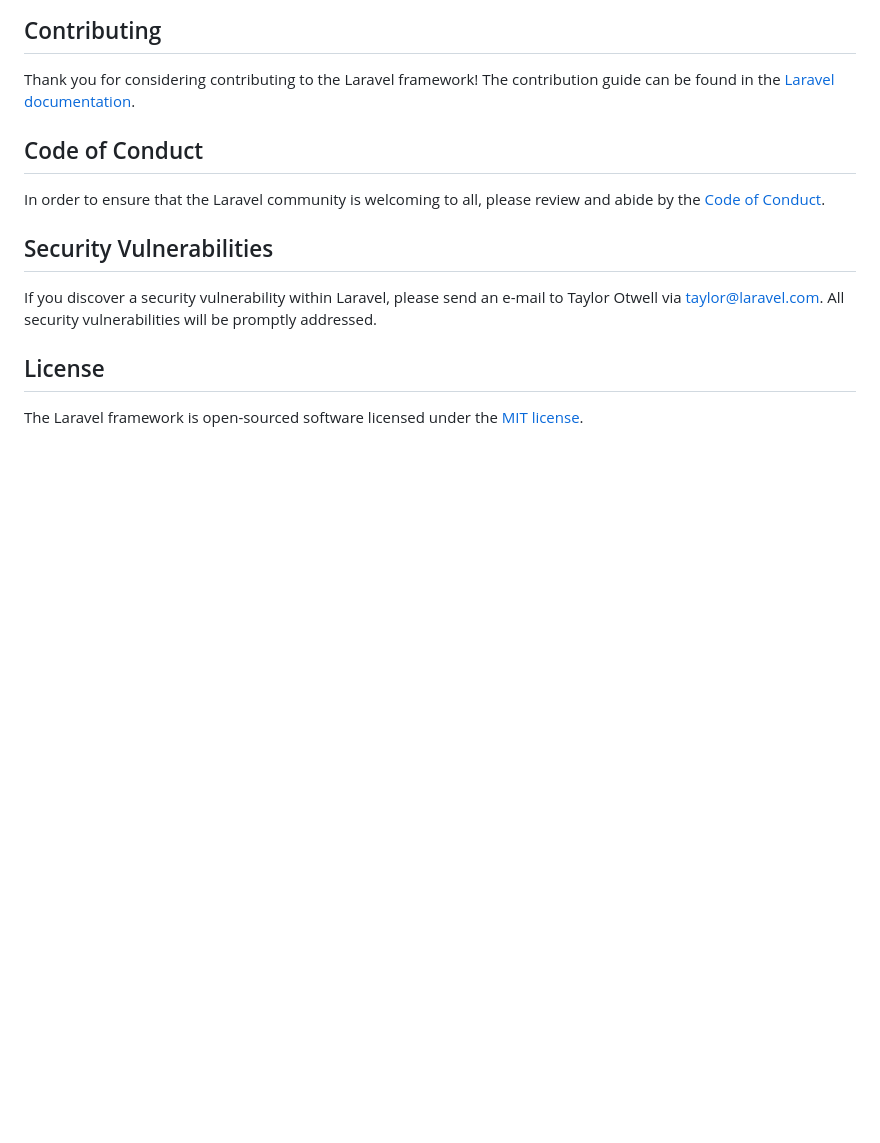
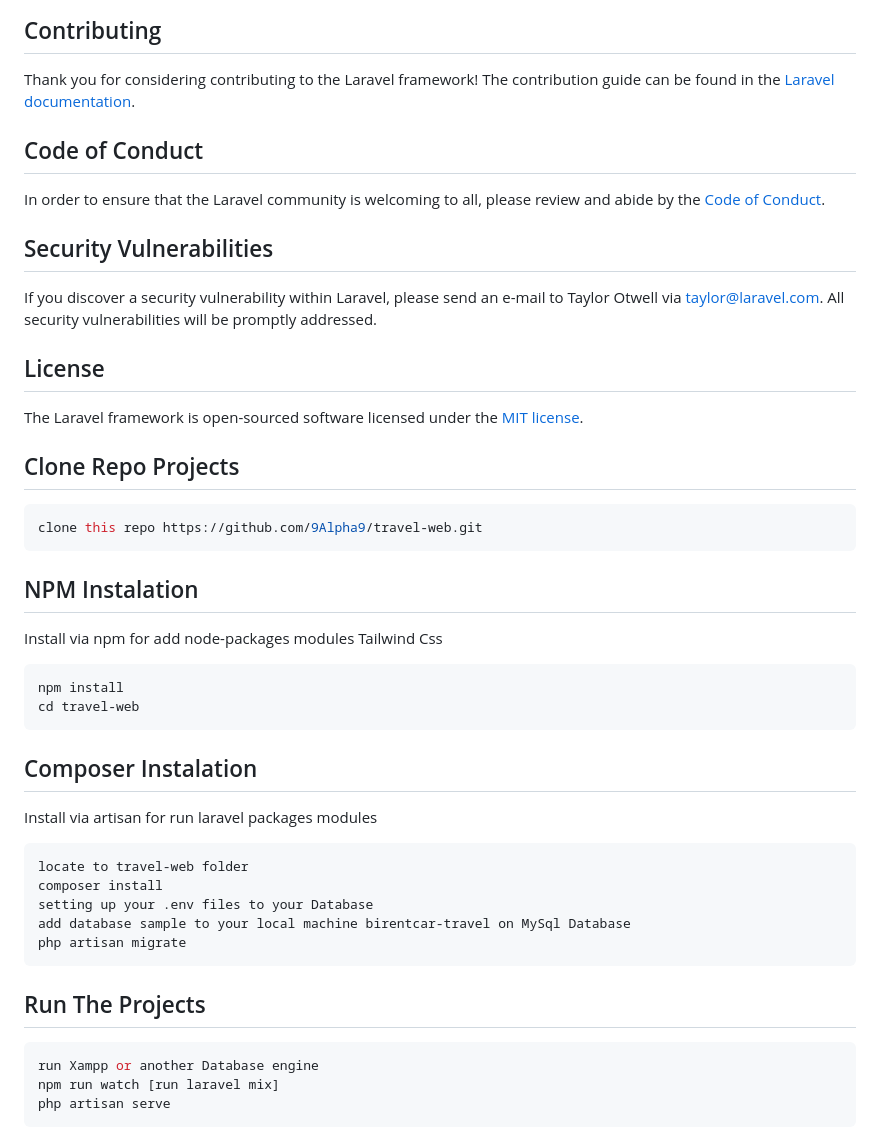
Before and after one commit to 9Alpha9/travel-web, a Markdown page: README.md, the part around the change. GitHub-like rendering; blank space fills up the shorter version.

````diff
--- a/README.md
+++ b/README.md
@@ -62,3 +62,35 @@ If you discover a security vulnerability within Laravel, please send an e-mail t
 ## License
 
 The Laravel framework is open-sourced software licensed under the [MIT license](https://opensource.org/licenses/MIT).
+
+## Clone Repo Projects
+
+```bash
+clone this repo https://github.com/9Alpha9/travel-web.git
+```
+
+## NPM Instalation
+Install via npm for add node-packages modules Tailwind Css
+
+```bash
+npm install
+cd travel-web
+```
+## Composer Instalation
+Install via artisan for run laravel packages modules
+
+```bash
+locate to travel-web folder
+composer install
+setting up your .env files to your Database
+add database sample to your local machine birentcar-travel on MySql Database
+php artisan migrate
+```
+
+## Run The Projects
+
+```bash
+run Xampp or another Database engine
+npm run watch [run laravel mix]
+php artisan serve
+```
````
